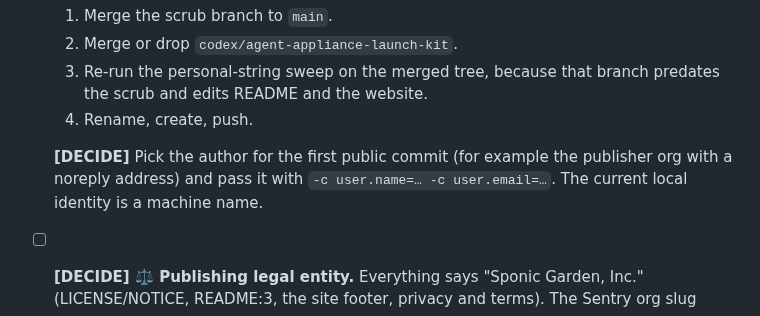
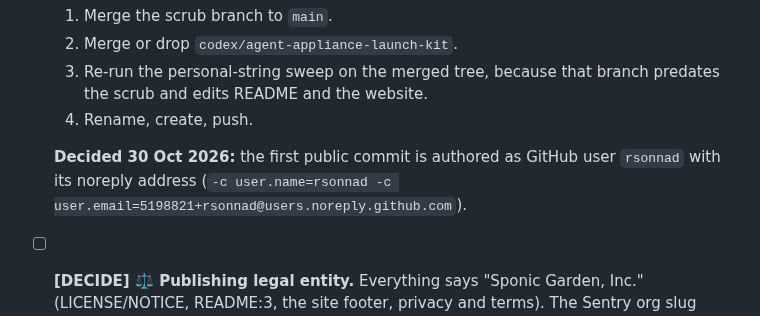
Before and after one commit to sponicgarden/bridgit, a Markdown page: docs/release-checklist.md, the part around the change. Rendered like a GitHub page.

Commit message:
Checklist: first public commit author
Co-Authored-By: Claude Opus 5.5 <noreply@anthropic.com>

```diff
--- a/docs/release-checklist.md
+++ b/docs/release-checklist.md
@@ -35,9 +35,9 @@ details or keys.
      the scrub and edits README and the website.
   4. Rename, create, push.
 
-  **[DECIDE]** Pick the author for the first public commit (for example the publisher
-  org with a noreply address) and pass it with `-c user.name=… -c user.email=…`. The
-  current local identity is a machine name.
+  **Decided 30 Oct 2026:** the first public commit is authored as GitHub user `rsonnad`
+  with its noreply address (`-c user.name=rsonnad
+  -c user.email=5198821+rsonnad@users.noreply.github.com`).
 - [ ] **[DECIDE] ⚖️ Publishing legal entity.** Everything says "Sponic Garden, Inc."
   (LICENSE/NOTICE, README:3, the site footer, privacy and terms). The Sentry org slug
   spells the name differently (README:179). One entity must be all of these: copyright
```
